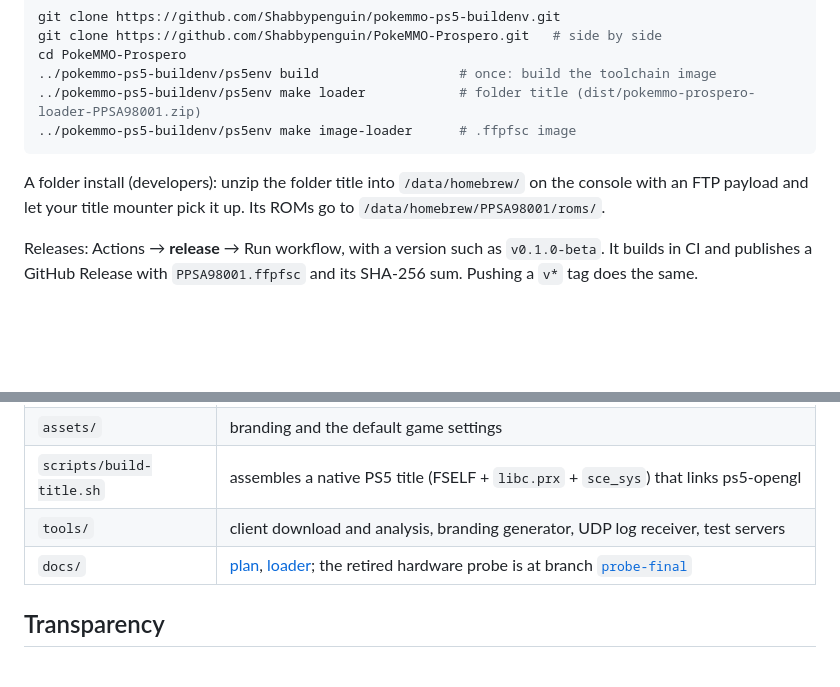
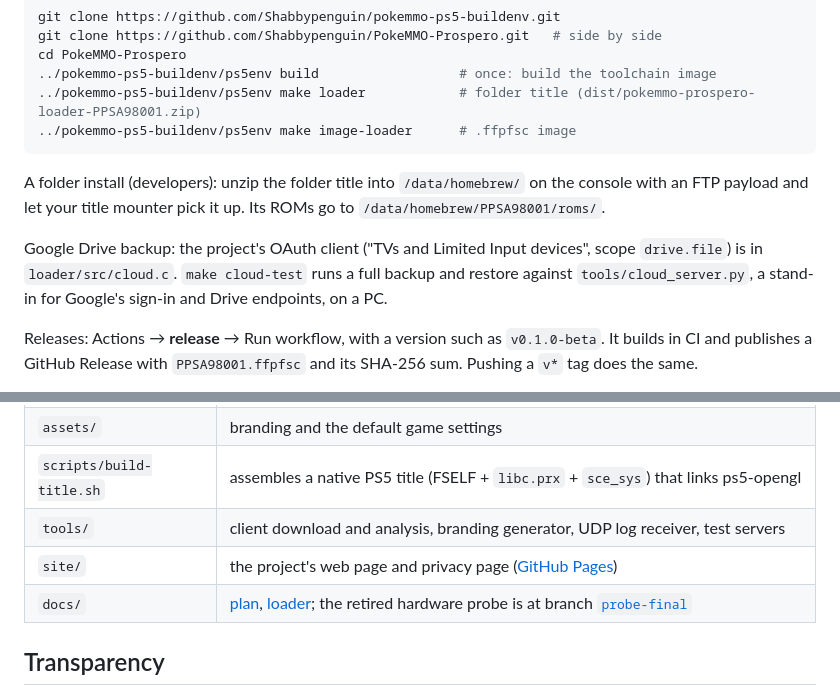
Before and after one commit to Shabbypenguin/PokeMMO-Prospero, a Markdown page: README.md, 2 parts joined by grey strips. Drawn GitHub-style; blank space fills up the shorter version.

```diff
--- a/README.md
+++ b/README.md
@@ -187,6 +231,10 @@ cd PokeMMO-Prospero
 A folder install (developers): unzip the folder title into `/data/homebrew/` on the console with an FTP payload and
 let your title mounter pick it up. Its ROMs go to `/data/homebrew/PPSA98001/roms/`.
 
+Google Drive backup: the project's OAuth client ("TVs and Limited Input devices", scope `drive.file`) is in
+`loader/src/cloud.c`. `make cloud-test` runs a full backup and restore against `tools/cloud_server.py`, a stand-in for
+Google's sign-in and Drive endpoints, on a PC.
+
 Releases: Actions → **release** → Run workflow, with a version such as `v0.1.0-beta`. It builds in CI and publishes a
 GitHub Release with `PPSA98001.ffpfsc` and its SHA-256 sum. Pushing a `v*` tag does the same.
 
@@ -202,6 +250,7 @@ supplies the Linux libc, SDL3, OpenAL, EGL/GL and GTK pieces it expects, on top
 | `assets/` | branding and the default game settings |
 | `scripts/build-title.sh` | assembles a native PS5 title (FSELF + `libc.prx` + `sce_sys`) that links ps5-opengl |
 | `tools/` | client download and analysis, branding generator, UDP log receiver, test servers |
+| `site/` | the project's web page and privacy page ([GitHub Pages](https://shabbypenguin.github.io/PokeMMO-Prospero/)) |
 | `docs/` | [plan](docs/plan.md), [loader](docs/loader.md); the retired hardware probe is at branch [`probe-final`](https://github.com/Shabbypenguin/PokeMMO-Prospero/tree/probe-final) |
 
 ## Transparency
```
Also changed, not shown: other parts of README.md (+65 -21 lines).
